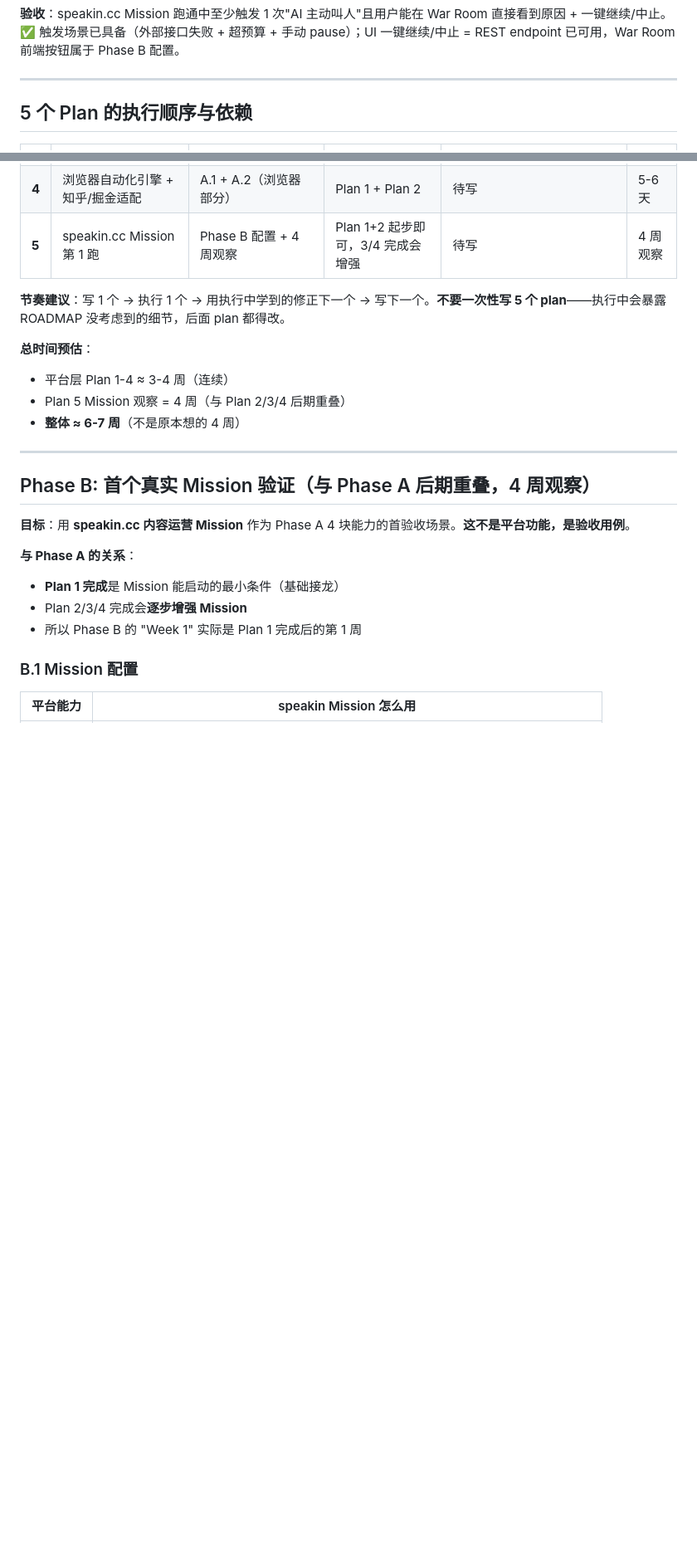
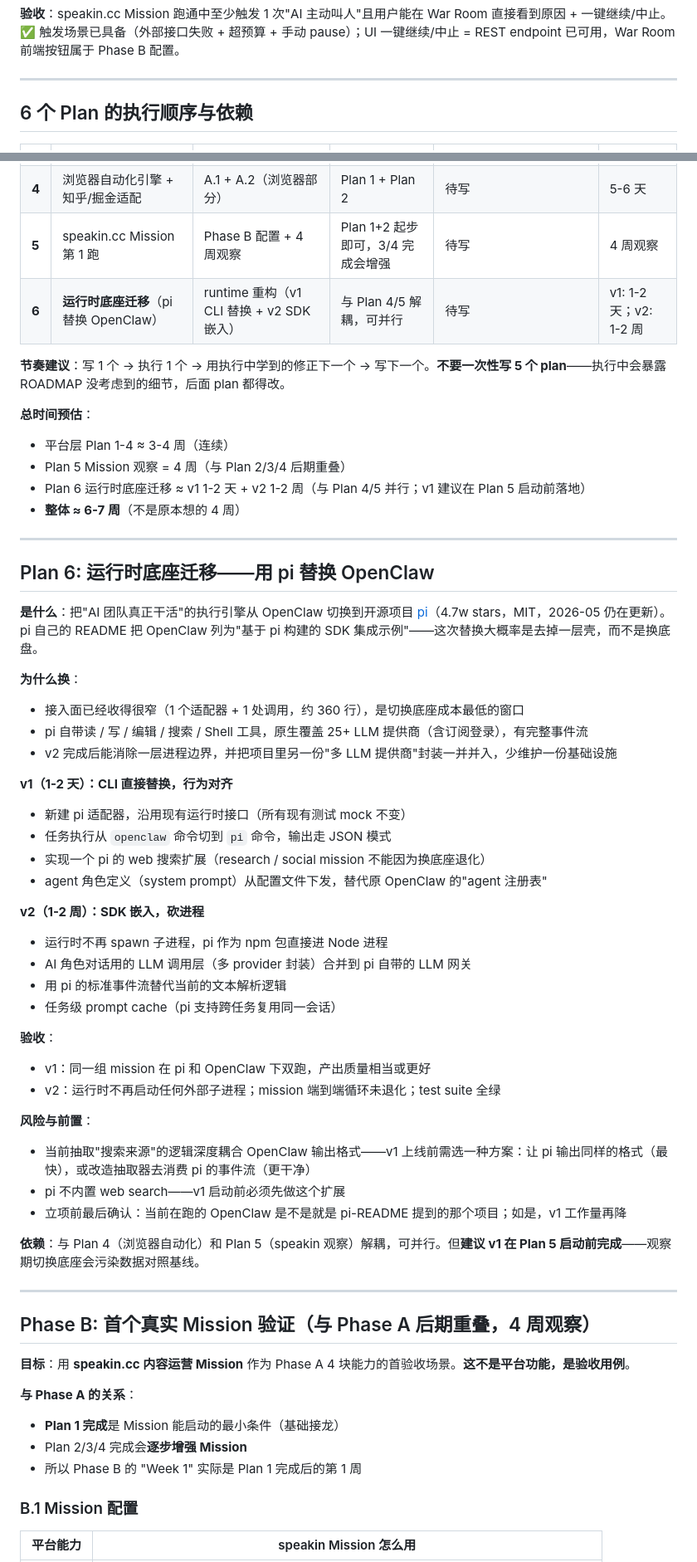
Before and after one commit to zexho994/MissionAgent, a Markdown page: ROADMAP.md, 2 parts joined by grey strips. Shown at 83% size. Rendered like a GitHub page; blank space fills up the shorter version.

Commit message:
docs(roadmap): add Plan 6 — runtime base migration to pi (v1 CLI swap + v2 SDK embed)

```diff
--- a/ROADMAP.md
+++ b/ROADMAP.md
@@ -169,7 +169,7 @@ DigitalAgent 是一个 **Mission Harness**——让用户为长期目标创建
 
 ---
 
-## 5 个 Plan 的执行顺序与依赖
+## 6 个 Plan 的执行顺序与依赖
 
 | # | 名称 | 包含的能力 | 依赖 | 状态 | 工作量 |
 |---|---|---|---|---|---|
@@ -178,13 +178,49 @@ DigitalAgent 是一个 **Mission Harness**——让用户为长期目标创建
 | **3** | 安全和监控 | A.4 完整 + 多次重试 + cadence 调度 | Plan 1 + Plan 2 | ✅ 已完成（2026-05-10，cadence 调度推迟到独立 plan） | 3-4 天 |
 | **4** | 浏览器自动化引擎 + 知乎/掘金适配 | A.1 + A.2（浏览器部分） | Plan 1 + Plan 2 | 待写 | 5-6 天 |
 | **5** | speakin.cc Mission 第 1 跑 | Phase B 配置 + 4 周观察 | Plan 1+2 起步即可，3/4 完成会增强 | 待写 | 4 周观察 |
+| **6** | **运行时底座迁移**（pi 替换 OpenClaw） | runtime 重构（v1 CLI 替换 + v2 SDK 嵌入） | 与 Plan 4/5 解耦，可并行 | 待写 | v1: 1-2 天；v2: 1-2 周 |
 
 **节奏建议**：写 1 个 → 执行 1 个 → 用执行中学到的修正下一个 → 写下一个。**不要一次性写 5 个 plan**——执行中会暴露 ROADMAP 没考虑到的细节，后面 plan 都得改。
 
 **总时间预估**：
 - 平台层 Plan 1-4 ≈ 3-4 周（连续）
 - Plan 5 Mission 观察 = 4 周（与 Plan 2/3/4 后期重叠）
+- Plan 6 运行时底座迁移 ≈ v1 1-2 天 + v2 1-2 周（与 Plan 4/5 并行；v1 建议在 Plan 5 启动前落地）
 - **整体 ≈ 6-7 周**（不是原本想的 4 周）
+
+---
+
+## Plan 6: 运行时底座迁移——用 pi 替换 OpenClaw
+
+**是什么**：把"AI 团队真正干活"的执行引擎从 OpenClaw 切换到开源项目 [pi](https://github.com/earendil-works/pi)（4.7w stars，MIT，2026-05 仍在更新）。pi 自己的 README 把 OpenClaw 列为"基于 pi 构建的 SDK 集成示例"——这次替换大概率是去掉一层壳，而不是换底盘。
+
+**为什么换**：
+- 接入面已经收得很窄（1 个适配器 + 1 处调用，约 360 行），是切换底座成本最低的窗口
+- pi 自带读 / 写 / 编辑 / 搜索 / Shell 工具，原生覆盖 25+ LLM 提供商（含订阅登录），有完整事件流
+- v2 完成后能消除一层进程边界，并把项目里另一份"多 LLM 提供商"封装一并并入，少维护一份基础设施
+
+**v1（1-2 天）：CLI 直接替换，行为对齐**
+- 新建 pi 适配器，沿用现有运行时接口（所有现有测试 mock 不变）
+- 任务执行从 `openclaw` 命令切到 `pi` 命令，输出走 JSON 模式
+- 实现一个 pi 的 web 搜索扩展（research / social mission 不能因为换底座退化）
+- agent 角色定义（system prompt）从配置文件下发，替代原 OpenClaw 的"agent 注册表"
+
+**v2（1-2 周）：SDK 嵌入，砍进程**
+- 运行时不再 spawn 子进程，pi 作为 npm 包直接进 Node 进程
+- AI 角色对话用的 LLM 调用层（多 provider 封装）合并到 pi 自带的 LLM 网关
+- 用 pi 的标准事件流替代当前的文本解析逻辑
+- 任务级 prompt cache（pi 支持跨任务复用同一会话）
+
+**验收**：
+- v1：同一组 mission 在 pi 和 OpenClaw 下双跑，产出质量相当或更好
+- v2：运行时不再启动任何外部子进程；mission 端到端循环未退化；test suite 全绿
+
+**风险与前置**：
+- 当前抽取"搜索来源"的逻辑深度耦合 OpenClaw 输出格式——v1 上线前需选一种方案：让 pi 输出同样的格式（最快），或改造抽取器去消费 pi 的事件流（更干净）
+- pi 不内置 web search——v1 启动前必须先做这个扩展
+- 立项前最后确认：当前在跑的 OpenClaw 是不是就是 pi-README 提到的那个项目；如是，v1 工作量再降
+
+**依赖**：与 Plan 4（浏览器自动化）和 Plan 5（speakin 观察）解耦，可并行。但**建议 v1 在 Plan 5 启动前完成**——观察期切换底座会污染数据对照基线。
 
 ---
 
```
Also changed, not shown: other parts of ROADMAP.md (+0 -1 lines).
